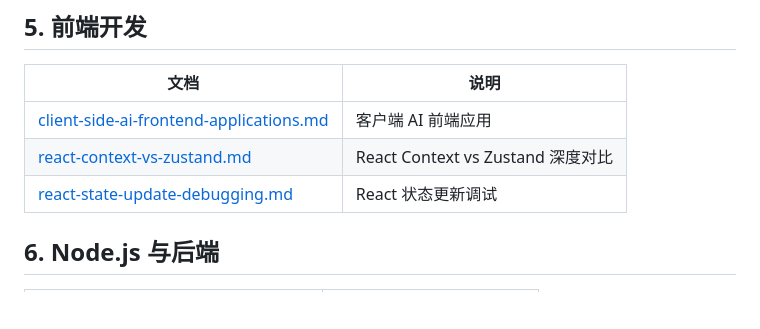
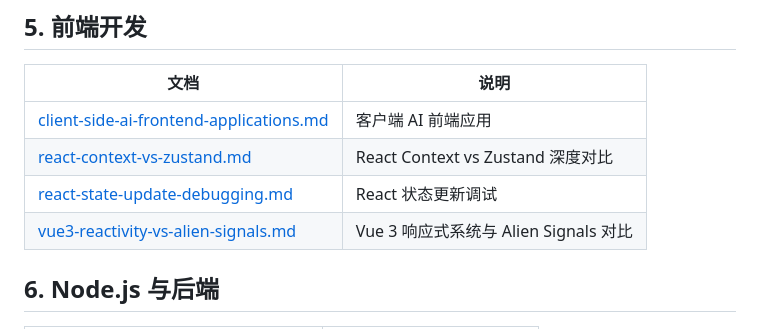
Before and after one commit to yuan66-hub/question-to-analyze-to-summary, a Markdown page: README.md, the part around the change. Drawn GitHub-style; blank space fills up the shorter version.

Commit message:
add Vue reactivity and Alien Signals guide
Made-with: Cursor

```diff
--- a/README.md
+++ b/README.md
@@ -56,6 +56,7 @@
 | [client-side-ai-frontend-applications.md](./client-side-ai-frontend-applications.md) | 客户端 AI 前端应用                |
 | [react-context-vs-zustand.md](./react-context-vs-zustand.md)                         | React Context vs Zustand 深度对比 |
 | [react-state-update-debugging.md](./react-state-update-debugging.md)                 | React 状态更新调试                |
+| [vue3-reactivity-vs-alien-signals.md](./5.frontend/vue3-reactivity-vs-alien-signals.md) | Vue 3 响应式系统与 Alien Signals 对比 |
 
 ## 6. Node.js 与后端
 
```
Also changed, not shown: 5.frontend/vue3-reactivity-vs-alien-signals.md (added, +431 -0 lines).
